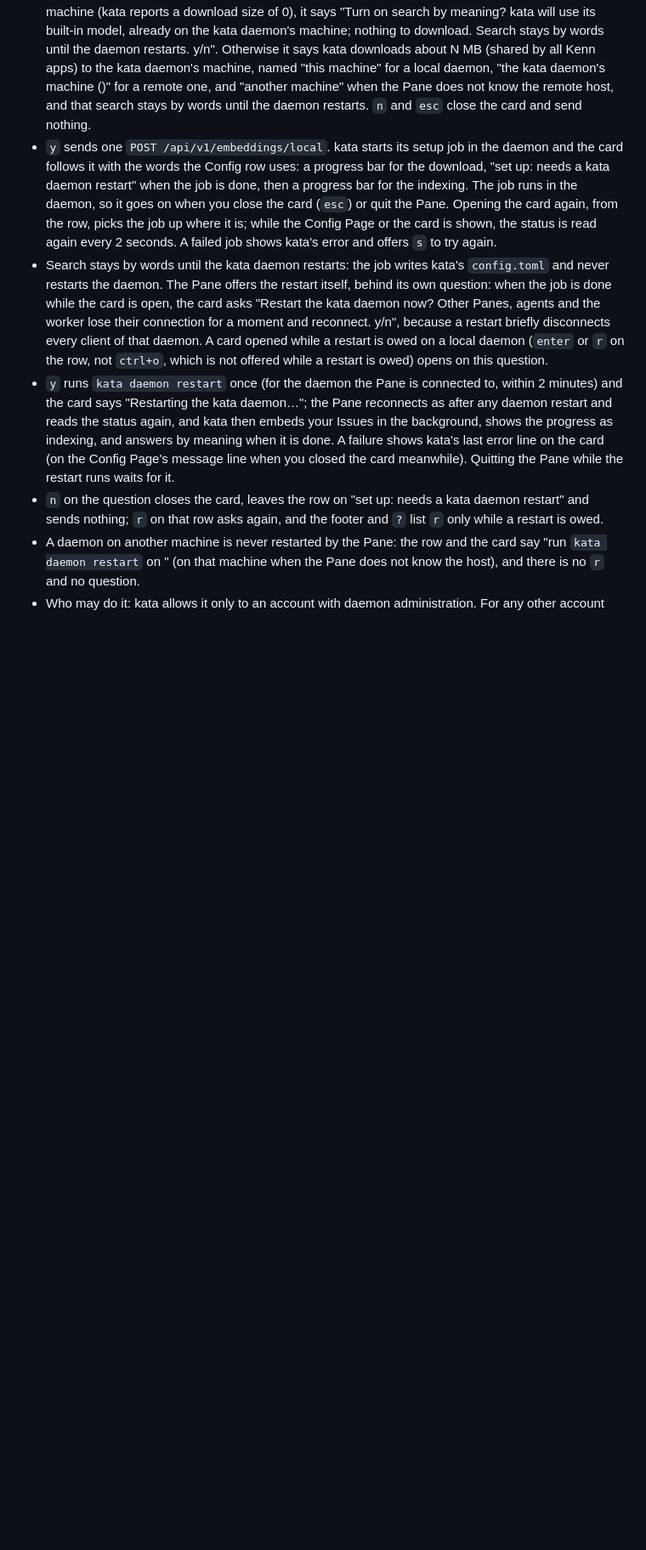
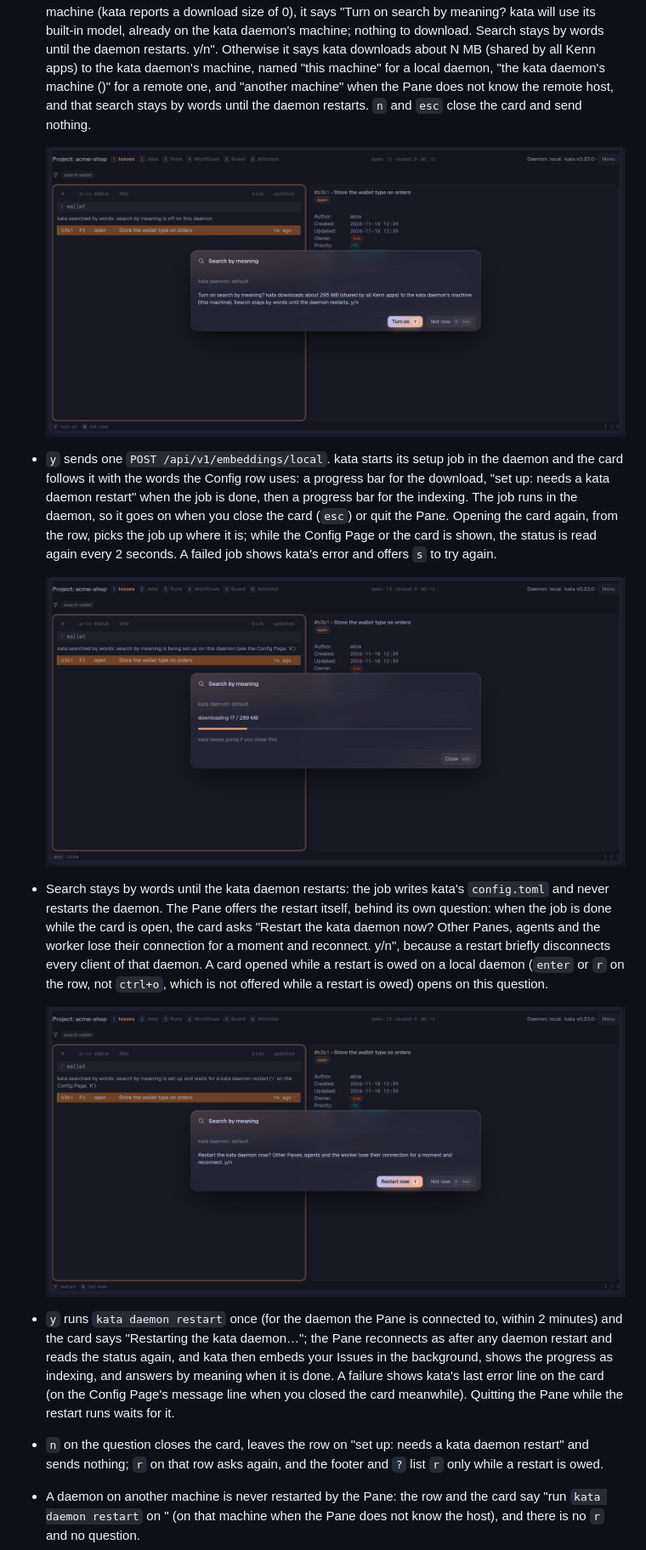
Before and after one commit to Dangerboi/tern-kata, a Markdown page: docs/guide/pages-and-board.md, the part around one of its changes. Shown at 85% size. Rendered like a GitHub page; pictures changed too: docs/images/search-meaning-download.png (added), docs/images/search-meaning-question.png (added), docs/images/search-meaning-restart.png (added); blank space fills up the shorter version.

```diff
--- a/docs/guide/pages-and-board.md
+++ b/docs/guide/pages-and-board.md
@@ -133,8 +136,17 @@ owner = "me"
 Search by meaning needs embeddings set up on the kata daemon the Pane is connected to. The Pane sets them up through kata's own API, which a kata v0.23.0 daemon or newer has (against an older one the row says kata cannot report search by meaning there), after asking, from the **Search by meaning card**: `enter` on the Search by meaning row of the Config Page opens it, and `s` on that row opens it on its question while kata would take a turn-on from this account. A failed job offers `s` again.
 
 - The card asks first, and nothing starts without `y`. If kata finds an Ollama running on the daemon's machine it says "Turn on search by meaning? kata will use your Ollama; nothing to download. y/n". With no Ollama and nothing to download, because kata already has its shared model on the daemon's machine (kata reports a download size of 0), it says "Turn on search by meaning? kata will use its built-in model, already on the kata daemon's machine; nothing to download. Search stays by words until the daemon restarts. y/n". Otherwise it says kata downloads about N MB (shared by all Kenn apps) to the kata daemon's machine, named "this machine" for a local daemon, "the kata daemon's machine (<host>)" for a remote one, and "another machine" when the Pane does not know the remote host, and that search stays by words until the daemon restarts. `n` and `esc` close the card and send nothing.
+
+  ![The Search by meaning card over a search for "wallet" that kata answered by words: it asks before downloading about 295 MB to this machine, with Turn on (y) and Not now (n, esc)](../images/search-meaning-question.png)
+
 - `y` sends one `POST /api/v1/embeddings/local`. kata starts its setup job in the daemon and the card follows it with the words the Config row uses: a progress bar for the download, "set up: needs a kata daemon restart" when the job is done, then a progress bar for the indexing. The job runs in the daemon, so it goes on when you close the card (`esc`) or quit the Pane. Opening the card again, from the row, picks the job up where it is; while the Config Page or the card is shown, the status is read again every 2 seconds. A failed job shows kata's error and offers `s` to try again.
+
+  ![The card following kata's setup job: downloading 17 / 289 MB with a progress bar, and kata keeps going if you close this](../images/search-meaning-download.png)
+
 - Search stays by words until the kata daemon restarts: the job writes kata's `config.toml` and never restarts the daemon. The Pane offers the restart itself, behind its own question: when the job is done while the card is open, the card asks "Restart the kata daemon now? Other Panes, agents and the worker lose their connection for a moment and reconnect. y/n", because a restart briefly disconnects every client of that daemon. A card opened while a restart is owed on a local daemon (`enter` or `r` on the row, not `ctrl+o`, which is not offered while a restart is owed) opens on this question.
+
+  ![The card asking "Restart the kata daemon now?" once the setup is done, while the search line says search by meaning waits for a kata daemon restart](../images/search-meaning-restart.png)
+
 - `y` runs `kata daemon restart` once (for the daemon the Pane is connected to, within 2 minutes) and the card says "Restarting the kata daemon…"; the Pane reconnects as after any daemon restart and reads the status again, and kata then embeds your Issues in the background, shows the progress as indexing, and answers by meaning when it is done. A failure shows kata's last error line on the card (on the Config Page's message line when you closed the card meanwhile). Quitting the Pane while the restart runs waits for it.
 - `n` on the question closes the card, leaves the row on "set up: needs a kata daemon restart" and sends nothing; `r` on that row asks again, and the footer and `?` list `r` only while a restart is owed.
 - A daemon on another machine is never restarted by the Pane: the row and the card say "run `kata daemon restart` on <host>" (on that machine when the Pane does not know the host), and there is no `r` and no question.
```
Also changed, not shown: other parts of docs/guide/pages-and-board.md (+3 -0 lines), docs/images/search-by-meaning.png (added), 2 other files.
